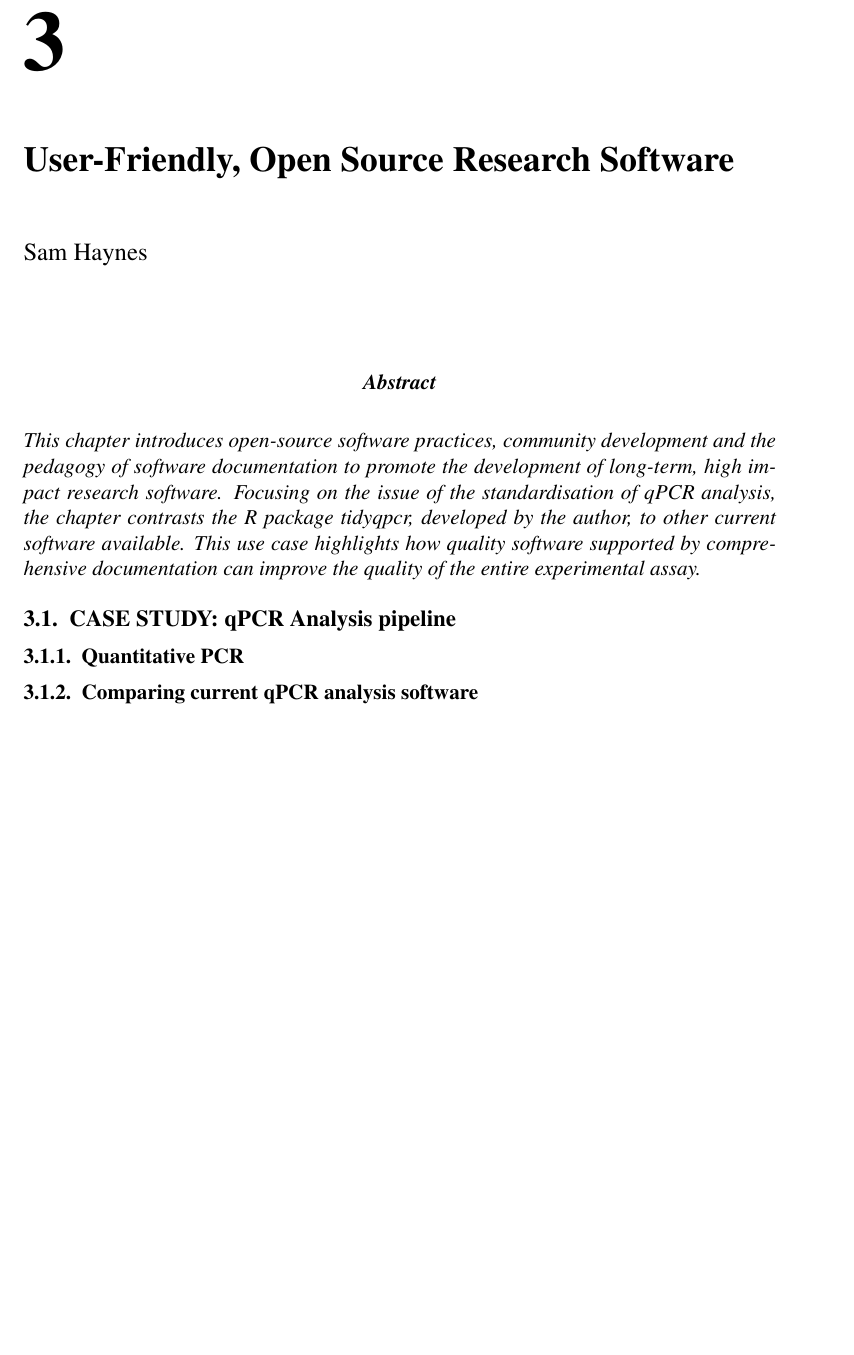
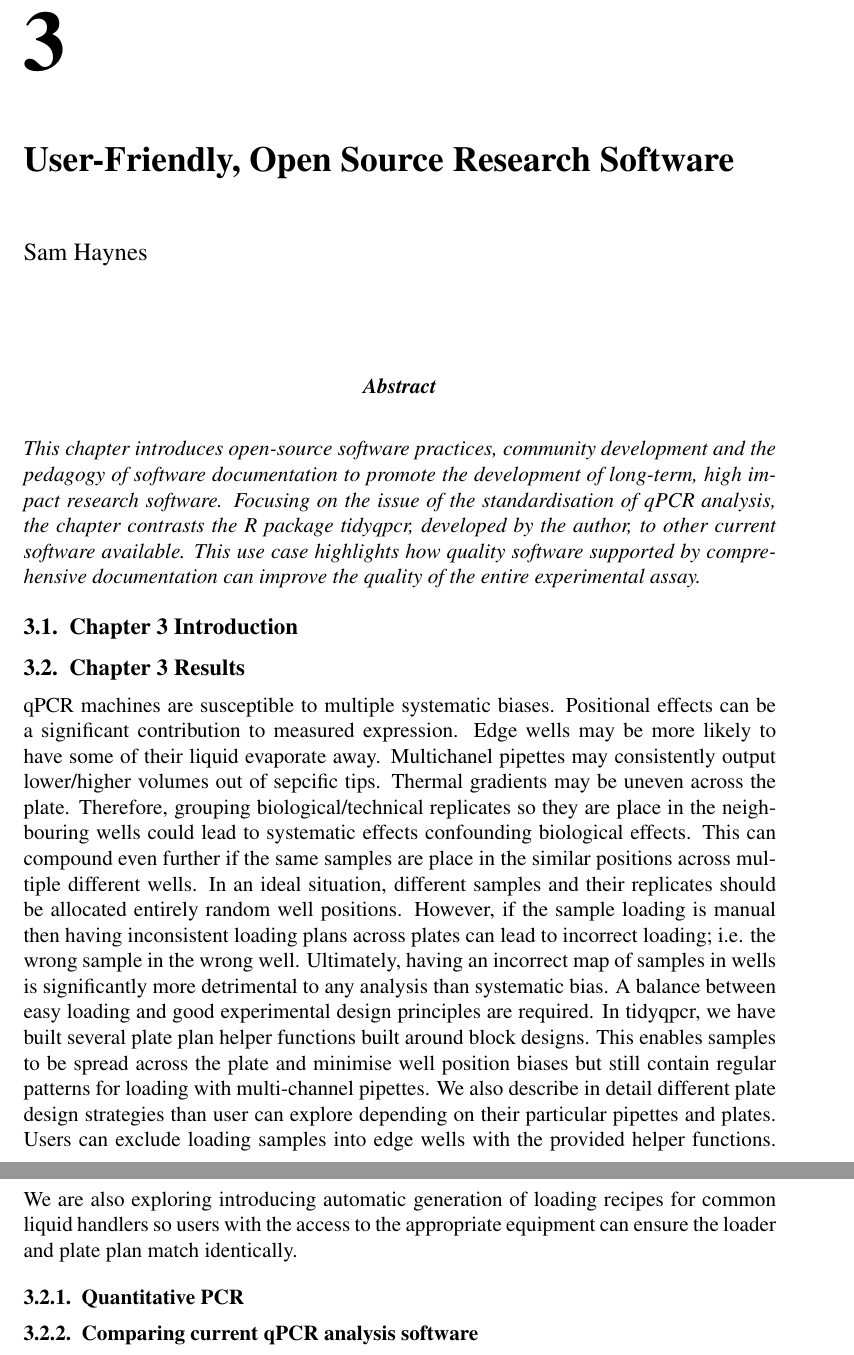
Before and after one commit to DimmestP/tidyqpcr--chapter, a LaTeX book (tidyqpcr_chapter.tex): part of page 1 of 7 before the commit and two parts of pages 1 and 2 of 6 after it, the two joined at a grey line, cut so that both start at the same text, the shorter picture padded with empty space. Compiled offline with pdfLaTeX.

Commit message:
Added thoughts on qPCR plate design

```diff
--- a/tidyqpcr_chapter.tex
+++ b/tidyqpcr_chapter.tex
@@ -26,7 +26,15 @@ This chapter introduces open-source software practices, community development an
 
 \end{abstract}
 
-\section{CASE STUDY: qPCR Analysis pipeline}
+\section{Chapter 3 Introduction}
+
+\section{Chapter 3 Results}
+
+qPCR machines are susceptible to multiple systematic biases. Positional effects can be a significant contribution to measured expression. Edge wells may be more likely to have some of their liquid evaporate away. Multichanel pipettes may consistently output lower/higher volumes out of sepcific tips. Thermal gradients may be uneven across the plate. Therefore, grouping biological/technical replicates so they are place in the neighbouring wells could lead to systematic effects confounding biological effects. This can compound even further if the same samples are place in the similar positions across multiple different wells. In an ideal situation, different samples and their replicates should be allocated entirely random well positions. However, if the sample loading is manual then having inconsistent loading plans across plates can lead to incorrect loading; i.e. the wrong sample in the wrong well. Ultimately, having an incorrect map of samples in wells is significantly more detrimental to any analysis than systematic bias. A balance between easy loading and good experimental design principles are required. In tidyqpcr, we have built several plate plan helper functions built around block designs. This enables samples to be spread across the plate and minimise well position biases but still contain regular patterns for loading with multi-channel pipettes. We also describe in detail different plate design strategies than user can explore depending on their particular pipettes and plates. Users can exclude loading samples into edge wells with the provided helper functions. We are also exploring introducing automatic generation of loading recipes for common liquid handlers so users with the access to the appropriate equipment can ensure the loader and plate plan match identically.
+
+% Q. Liu and M. Markatou, 2016, Evaluation of Methods in Removing Batch Effects on RNA-seq Data, Infectious Diseases and Translational Medicine
+
+% Schurch et al, 2016 many replicate RNA sequencing
 
 \subsection{Quantitative PCR}
 
```
Also changed, not shown: tidyqpcr_chapter.tex (4 more changed lines).
